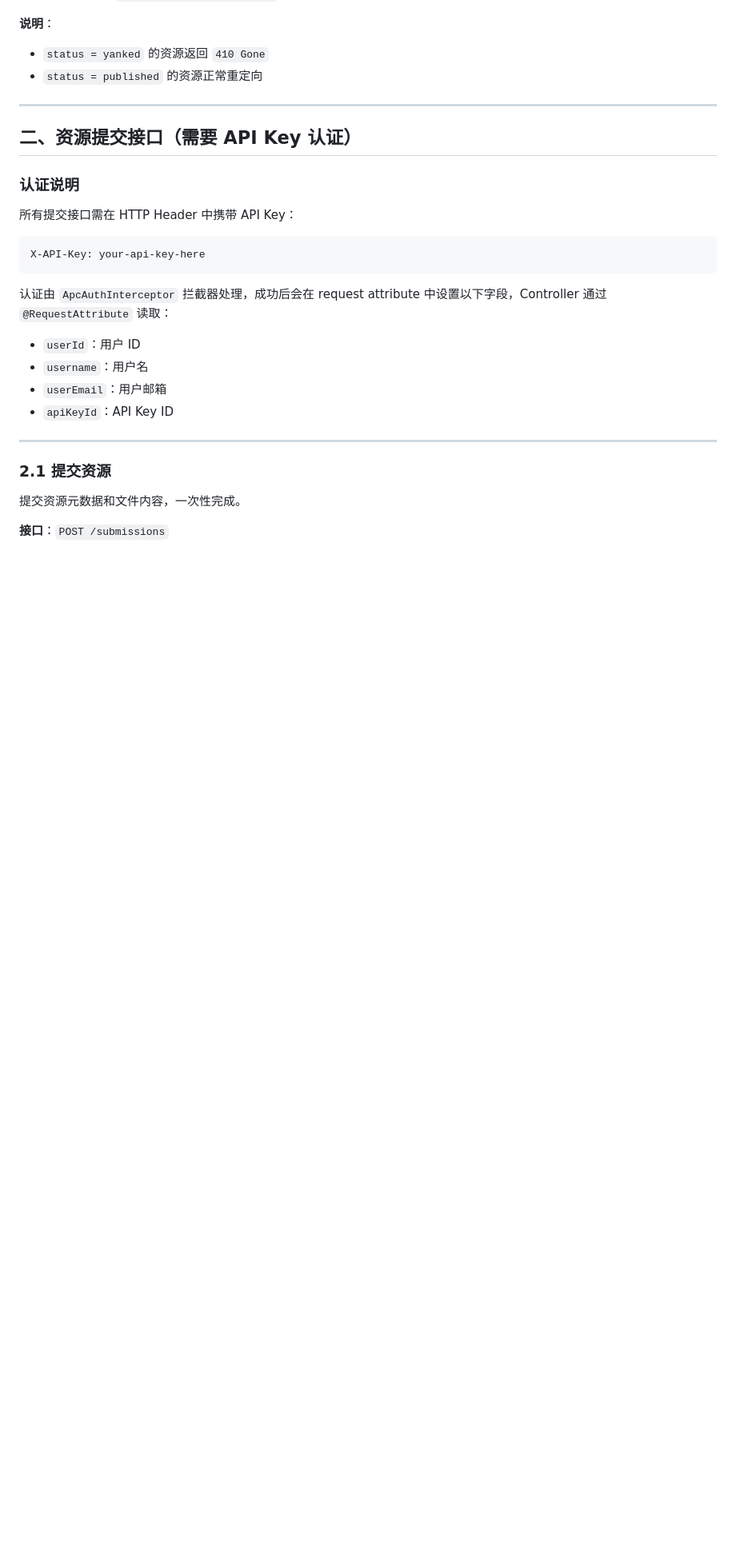
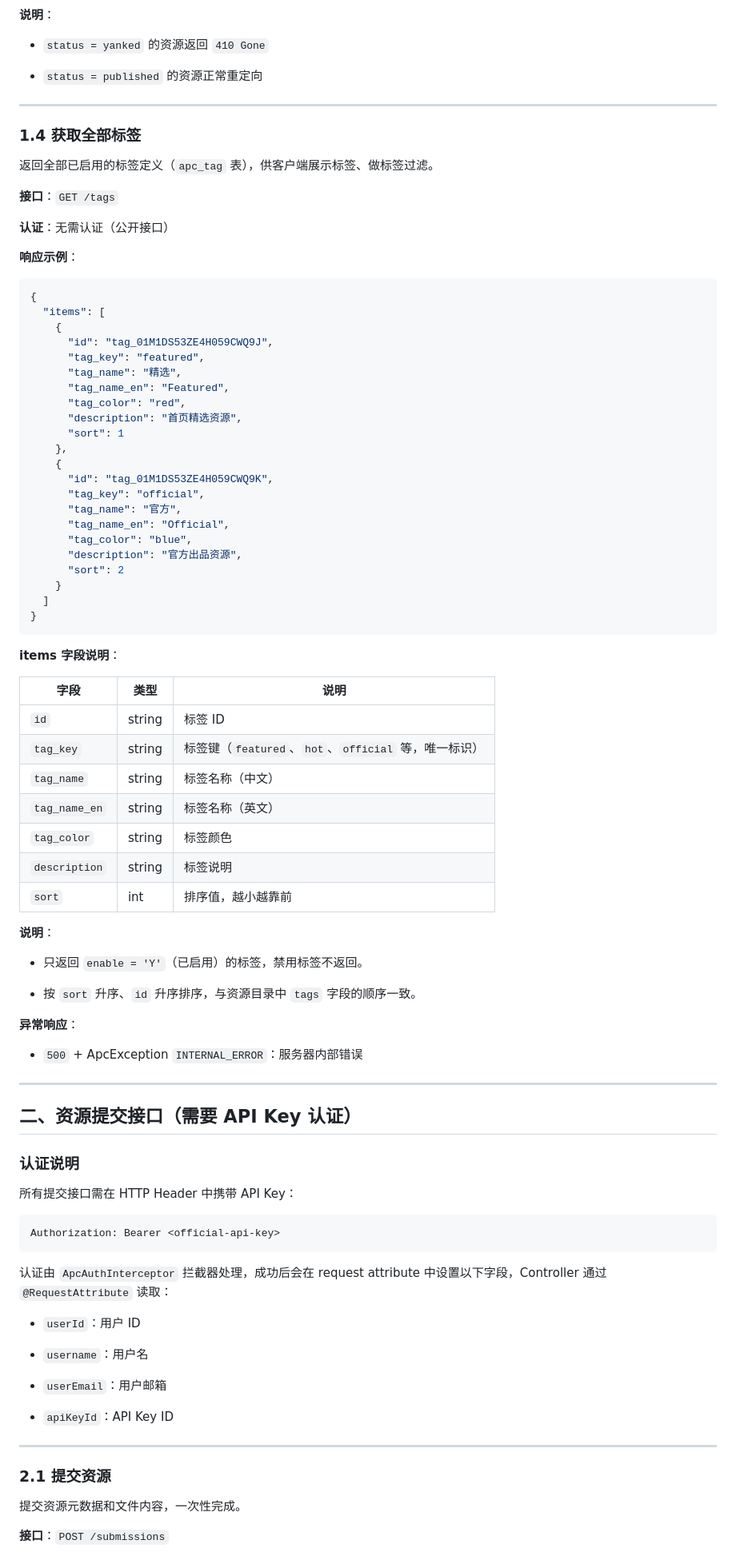
Before and after one commit to spacemit-com/bibit-agenthub-plugin, a Markdown page: APC-API.md, the part around one of its changes. Shown at 80% size. Drawn GitHub-style; blank space fills up the shorter version.

````diff
--- a/APC-API.md
+++ b/APC-API.md
@@ -130,4 +149,63 @@ GET /apc/api/v1/resources/skill/code-review-helper/versions/v1.0.0/content
 - `status = published` 的资源正常重定向
+
+---
+
+### 1\.4 获取全部标签
+
+返回全部已启用的标签定义（`apc_tag` 表），供客户端展示标签、做标签过滤。
+
+**接口**：`GET /tags`
+
+**认证**：无需认证（公开接口）
+
+**响应示例**：
+
+```JSON
+{
+  "items": [
+    {
+      "id": "tag_01M1DS53ZE4H059CWQ9J",
+      "tag_key": "featured",
+      "tag_name": "精选",
+      "tag_name_en": "Featured",
+      "tag_color": "red",
+      "description": "首页精选资源",
+      "sort": 1
+    },
+    {
+      "id": "tag_01M1DS53ZE4H059CWQ9K",
+      "tag_key": "official",
+      "tag_name": "官方",
+      "tag_name_en": "Official",
+      "tag_color": "blue",
+      "description": "官方出品资源",
+      "sort": 2
+    }
+  ]
+}
+```
+
+**items 字段说明**：
+
+|字段|类型|说明|
+|---|---|---|
+|`id`|string|标签 ID|
+|`tag_key`|string|标签键（`featured`、`hot`、`official` 等，唯一标识）|
+|`tag_name`|string|标签名称（中文）|
+|`tag_name_en`|string|标签名称（英文）|
+|`tag_color`|string|标签颜色|
+|`description`|string|标签说明|
+|`sort`|int|排序值，越小越靠前|
+
+**说明**：
+
+- 只返回 `enable = 'Y'`（已启用）的标签，禁用标签不返回。
+
+- 按 `sort` 升序、`id` 升序排序，与资源目录中 `tags` 字段的顺序一致。
+
+**异常响应**：
+
+- `500` \+ ApcException `INTERNAL_ERROR`：服务器内部错误
 
 ---
 
@@ -137,19 +215,23 @@ GET /apc/api/v1/resources/skill/code-review-helper/versions/v1.0.0/content
 
 所有提交接口需在 HTTP Header 中携带 API Key：
 
-```
-X-API-Key: your-api-key-here
+```Plaintext
+Authorization: Bearer <official-api-key>
 ```
 
 认证由 `ApcAuthInterceptor` 拦截器处理，成功后会在 request attribute 中设置以下字段，Controller 通过 `@RequestAttribute` 读取：
+
 - `userId`：用户 ID
+
 - `username`：用户名
+
 - `userEmail`：用户邮箱
+
 - `apiKeyId`：API Key ID
 
 ---
 
-### 2.1 提交资源
+### 2\.1 提交资源
 
 提交资源元数据和文件内容，一次性完成。
 
````
Also changed, not shown: other parts of APC-API.md (+265 -151 lines).
